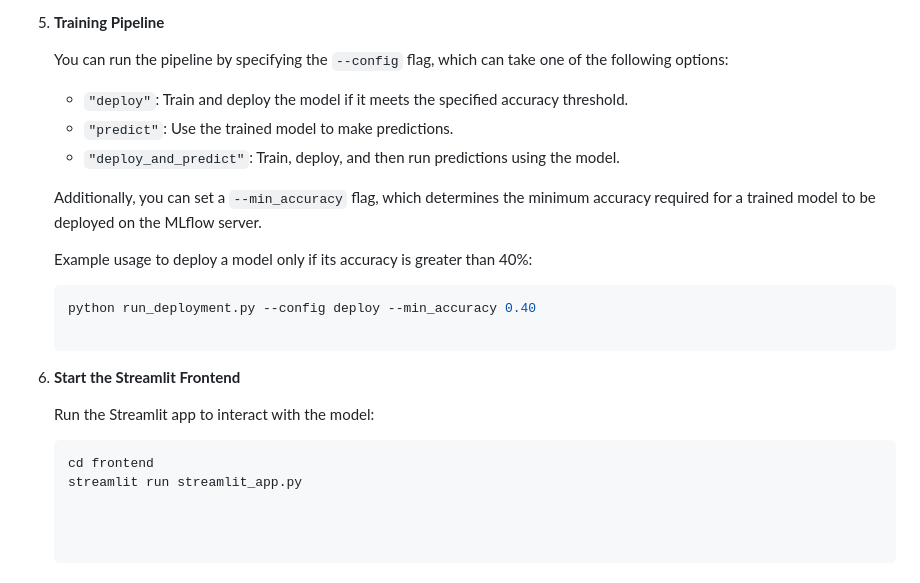
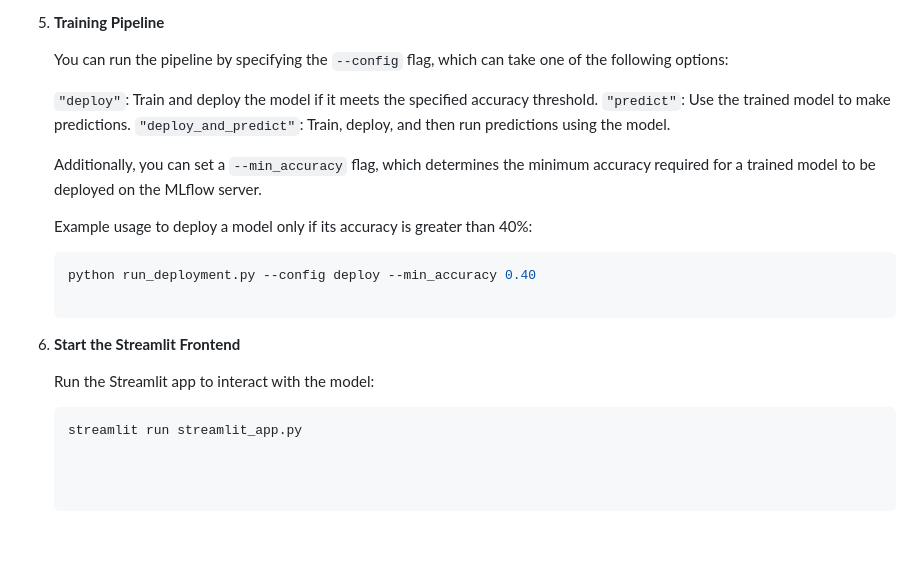
Before and after one commit to supreetshm947/MLOps_ImageClassification, a Markdown page: README.md, the part around the change. Drawn GitHub-style; blank space fills up the shorter version.

````diff
--- a/README.md
+++ b/README.md
@@ -57,9 +57,9 @@ The implemented Machine Learning workflow consists of several key stages:
 
    You can run the pipeline by specifying the `--config` flag, which can take one of the following options:
 
-   - `"deploy"`: Train and deploy the model if it meets the specified accuracy threshold.
-   - `"predict"`: Use the trained model to make predictions.
-   - `"deploy_and_predict"`: Train, deploy, and then run predictions using the model.
+   `"deploy"`: Train and deploy the model if it meets the specified accuracy threshold.
+   `"predict"`: Use the trained model to make predictions.
+   `"deploy_and_predict"`: Train, deploy, and then run predictions using the model.
 
    Additionally, you can set a `--min_accuracy` flag, which determines the minimum accuracy required for a trained model to be deployed on the MLflow server.
 
@@ -73,5 +73,4 @@ The implemented Machine Learning workflow consists of several key stages:
 	Run the Streamlit app to interact with the model:
 
 	```bash
-	cd frontend
 	streamlit run streamlit_app.py
````
